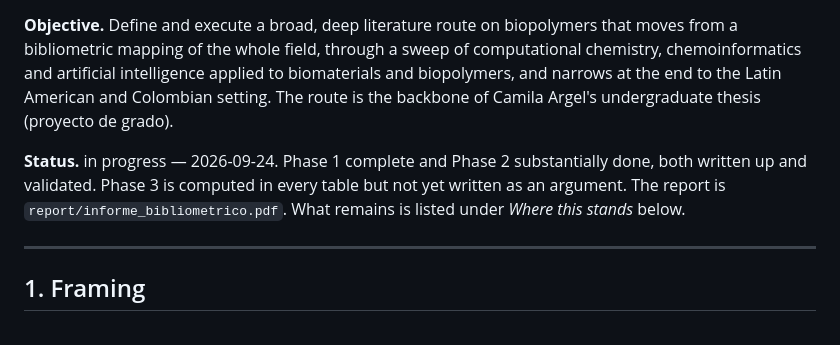
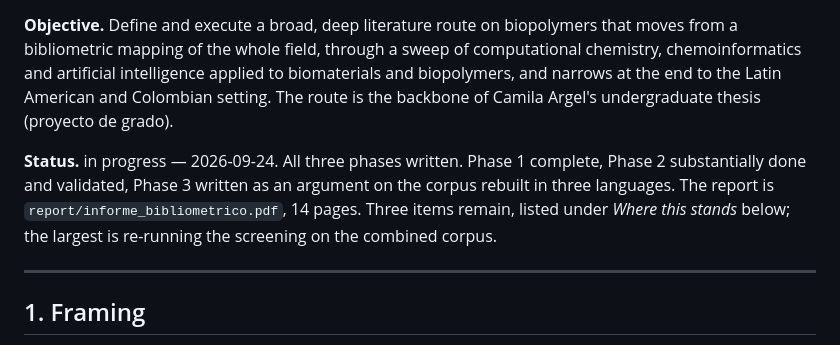
Before and after one commit to In-Silico-RG/Biopolymers, a Markdown page: docs/00_plan.md, the part around the change. Rendered like a GitHub page.

Commit message:
Update the plan status line: all three phases written
Co-Authored-By: Claude Opus 5 (1M context) <noreply@anthropic.com>

```diff
--- a/docs/00_plan.md
+++ b/docs/00_plan.md
@@ -9,10 +9,11 @@ chemoinformatics and artificial intelligence applied to biomaterials and biopoly
 narrows at the end to the Latin American and Colombian setting. The route is the backbone
 of Camila Argel's undergraduate thesis (proyecto de grado).
 
-**Status.** in progress — 2026-09-24. Phase 1 complete and Phase 2 substantially done, both
-written up and validated. Phase 3 is computed in every table but not yet written as an
-argument. The report is `report/informe_bibliometrico.pdf`. What remains is listed under
-*Where this stands* below.
+**Status.** in progress — 2026-09-24. All three phases written. Phase 1 complete, Phase 2
+substantially done and validated, Phase 3 written as an argument on the corpus rebuilt in
+three languages. The report is `report/informe_bibliometrico.pdf`, 14 pages. Three items
+remain, listed under *Where this stands* below; the largest is re-running the screening on
+the combined corpus.
 
 ---
 
```
